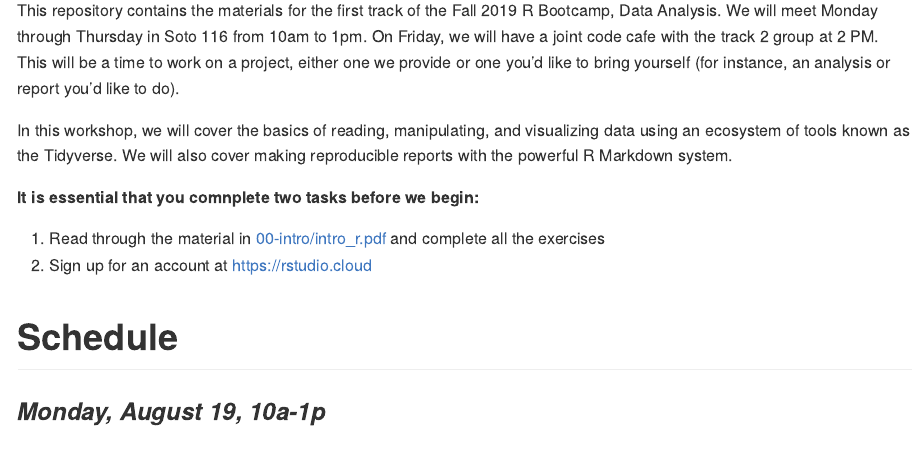
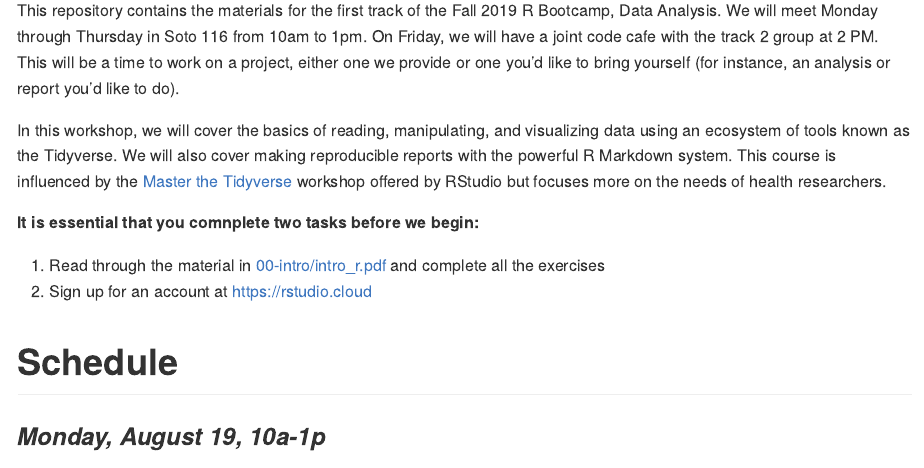
Before and after one commit to malcolmbarrett/rbootcamp_data_analysis, an R Markdown document (README.Rmd): the page in a window 1100 px wide, from 150 px down. The pictures show the output file README.md that the author committed with the source, drawn offline in the style of GitHub.

Commit message:
update readme

```diff
--- a/README.Rmd
+++ b/README.Rmd
@@ -15,7 +15,7 @@ knitr::opts_chunk$set(
 
 This repository contains the materials for the first track of the Fall 2019 R Bootcamp, Data Analysis. We will meet Monday through Thursday in Soto 116 from 10am to 1pm. On Friday, we will have a joint code cafe with the track 2 group at 2 PM. This will be a time to work on a project, either one we provide or one you'd like to bring yourself (for instance, an analysis or report you'd like to do).
 
-In this workshop, we will cover the basics of reading, manipulating, and visualizing data using an ecosystem of tools known as the Tidyverse. We will also cover making reproducible reports with the powerful R Markdown system.
+In this workshop, we will cover the basics of reading, manipulating, and visualizing data using an ecosystem of tools known as the Tidyverse. We will also cover making reproducible reports with the powerful R Markdown system. This course is influenced by the [Master the Tidyverse](https://github.com/rstudio/master-the-tidyverse) workshop offered by RStudio but focuses more on the needs of health researchers.
 
 **It is essential that you comnplete two tasks before we begin:**
 
```
Also changed, not shown: README.md.
